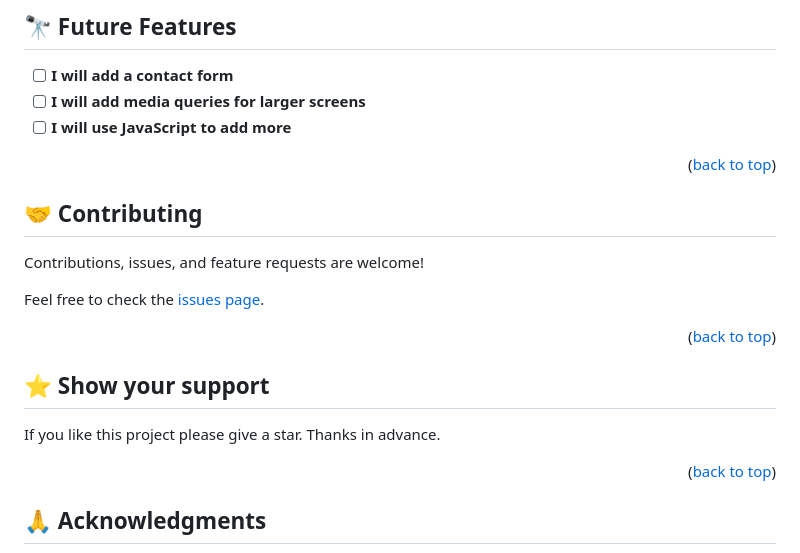
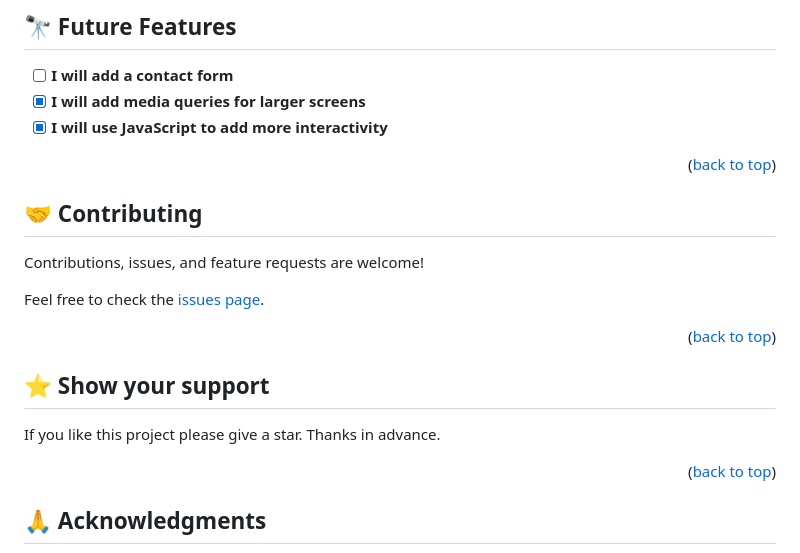
Before and after one commit to Alejandroq12/polyglot-talk, a Markdown page: README.md, the part around the change. Rendered like a GitHub page.

```diff
--- a/README.md
+++ b/README.md
@@ -202,8 +202,8 @@ You can deploy this project using GitHub pages:
 ## 🔭 Future Features <a name="future-features"></a>
 
 - [ ] **I will add a contact form**
-- [ ] **I will add media queries for larger screens**
-- [ ] **I will use JavaScript to add more**
+- [x] **I will add media queries for larger screens**
+- [x] **I will use JavaScript to add more interactivity**
 
 <p align="right">(<a href="#readme-top">back to top</a>)</p>
 
@@ -223,6 +223,7 @@ Feel free to check the [issues page](../../issues/).
 
 If you like this project please give a star.
 Thanks in advance.
+
 <p align="right">(<a href="#readme-top">back to top</a>)</p>
 
 <!-- ACKNOWLEDGEMENTS -->
```
